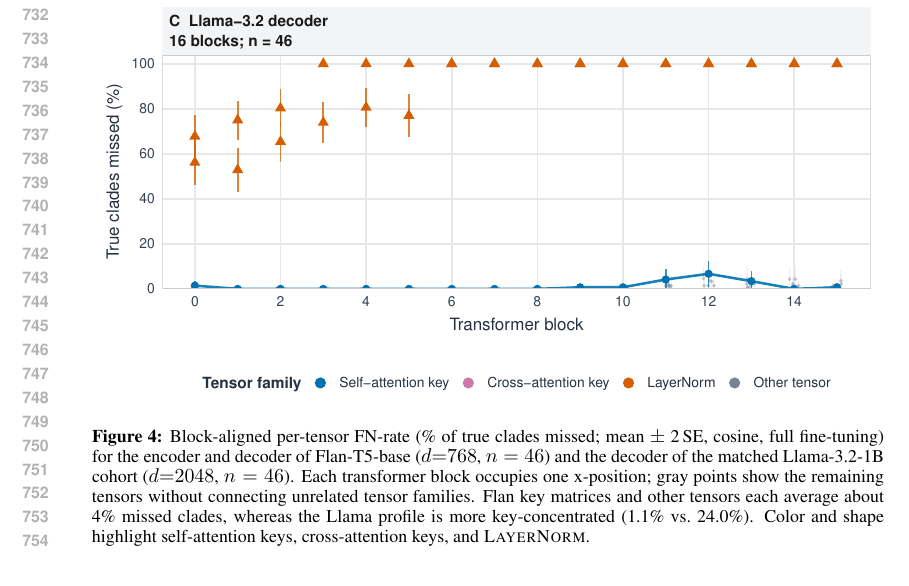
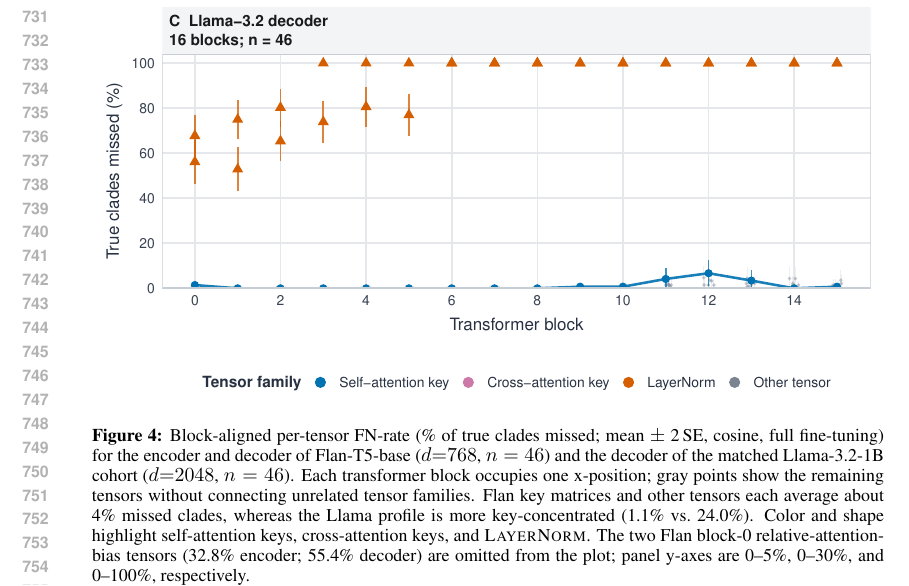
Before and after one commit to skgallagher/ELLMTrees-paper, a LaTeX paper (iclr_draft_v4_numbers_20260911.tex): part of page 14 of 17, cut so that both start at the same text. Compiled offline with pdfLaTeX.

Commit message:
Rescale Flan LayerTrace panels

```diff
--- a/iclr_draft_v4_numbers_20260911.tex
+++ b/iclr_draft_v4_numbers_20260911.tex
@@ -674,7 +674,9 @@ prominent local maxima in both architectures.
     occupies one x-position; gray points show the remaining tensors without connecting unrelated
     tensor families. Flan key matrices and other tensors each average about 4\% missed clades, whereas
     the Llama profile is more key-concentrated (1.1\% vs.\ 24.0\%). Color and shape highlight
-    self-attention keys, cross-attention keys, and \textsc{LayerNorm}.}
+    self-attention keys, cross-attention keys, and \textsc{LayerNorm}. The two Flan block-0
+    relative-attention-bias tensors (32.8\% encoder; 55.4\% decoder) are omitted from the plot;
+    panel y-axes are 0--5\%, 0--30\%, and 0--100\%, respectively.}
   \label{fig:layertrace_grid}
 \end{figure}
 
```
Also changed, not shown: figures/fig3_layertrace_grid.pdf, figures/fig3_layertrace_grid.png.
